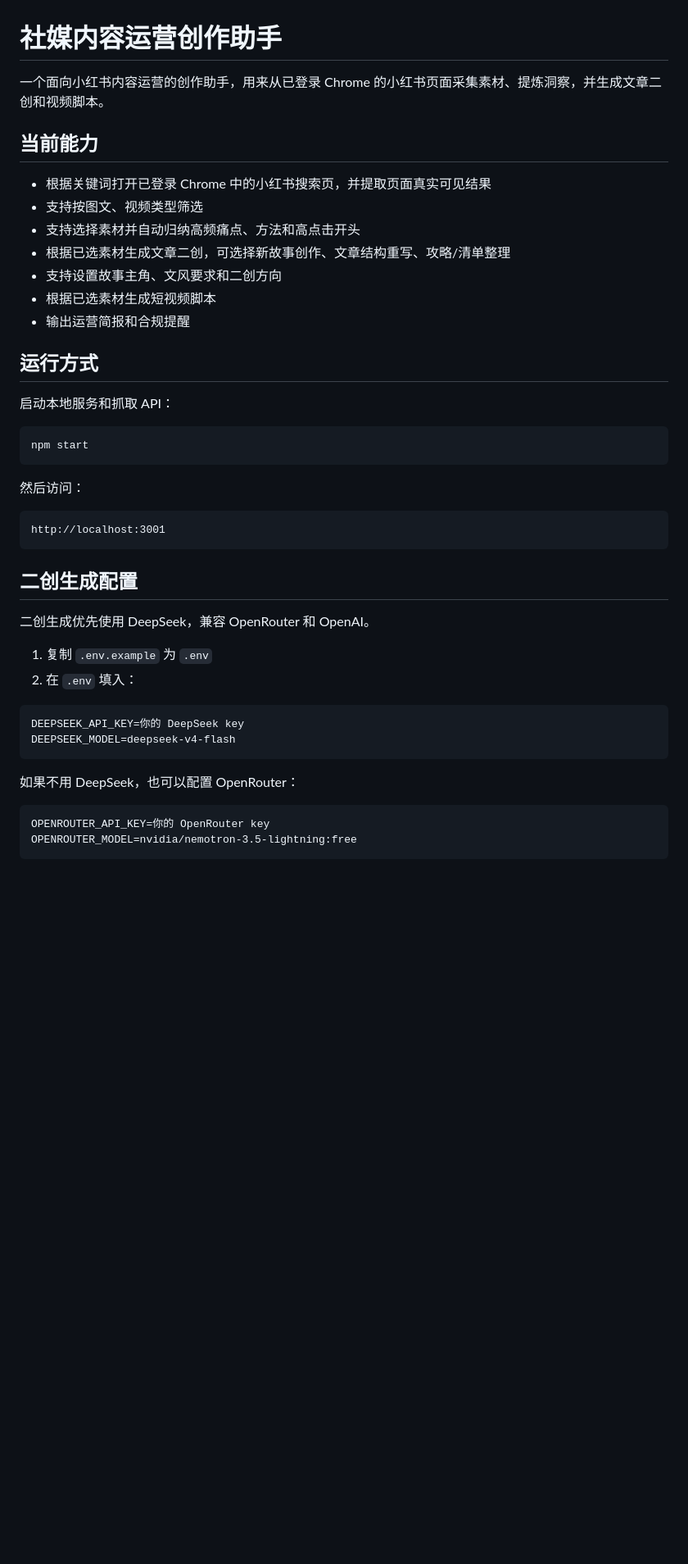
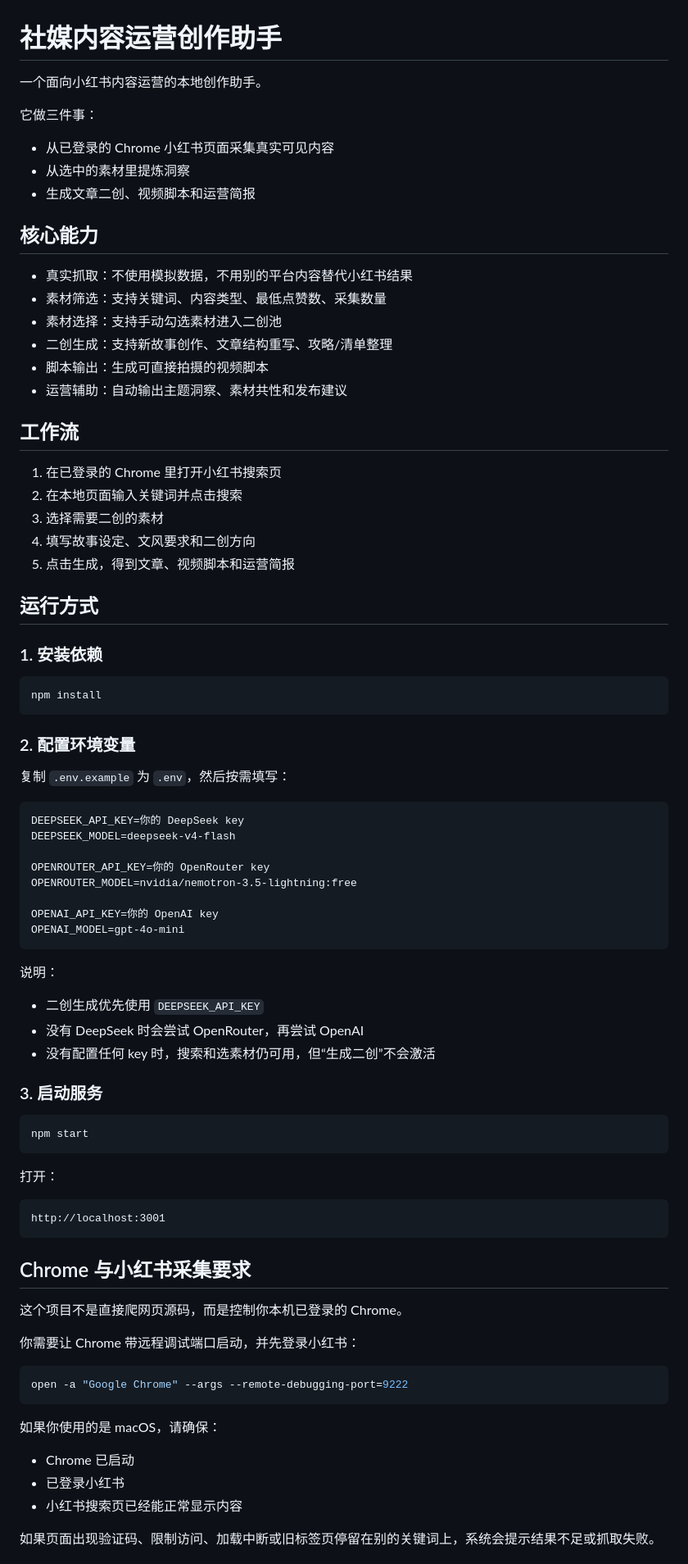
Before and after one commit to miuydgao177/Rewritebot, a Markdown page: README.md, the part around one of its changes. Shown at 82% size. Rendered like a GitHub page; blank space fills up the shorter version.

````diff
--- a/README.md
+++ b/README.md
@@ -1,47 +1,83 @@
 # 社媒内容运营创作助手
 
-一个面向小红书内容运营的创作助手，用来从已登录 Chrome 的小红书页面采集素材、提炼洞察，并生成文章二创和视频脚本。
+一个面向小红书内容运营的本地创作助手。
 
-## 当前能力
+它做三件事：
+- 从已登录的 Chrome 小红书页面采集真实可见内容
+- 从选中的素材里提炼洞察
+- 生成文章二创、视频脚本和运营简报
 
-- 根据关键词打开已登录 Chrome 中的小红书搜索页，并提取页面真实可见结果
-- 支持按图文、视频类型筛选
-- 支持选择素材并自动归纳高频痛点、方法和高点击开头
-- 根据已选素材生成文章二创，可选择新故事创作、文章结构重写、攻略/清单整理
-- 支持设置故事主角、文风要求和二创方向
-- 根据已选素材生成短视频脚本
-- 输出运营简报和合规提醒
+## 核心能力
+
+- 真实抓取：不使用模拟数据，不用别的平台内容替代小红书结果
+- 素材筛选：支持关键词、内容类型、最低点赞数、采集数量
+- 素材选择：支持手动勾选素材进入二创池
+- 二创生成：支持新故事创作、文章结构重写、攻略/清单整理
+- 脚本输出：生成可直接拍摄的视频脚本
+- 运营辅助：自动输出主题洞察、素材共性和发布建议
+
+## 工作流
+
+1. 在已登录的 Chrome 里打开小红书搜索页
+2. 在本地页面输入关键词并点击搜索
+3. 选择需要二创的素材
+4. 填写故事设定、文风要求和二创方向
+5. 点击生成，得到文章、视频脚本和运营简报
 
 ## 运行方式
 
-启动本地服务和抓取 API：
+### 1. 安装依赖
+
+```bash
+npm install
+```
+
+### 2. 配置环境变量
+
+复制 `.env.example` 为 `.env`，然后按需填写：
+
+```text
+DEEPSEEK_API_KEY=你的 DeepSeek key
+DEEPSEEK_MODEL=deepseek-v4-flash
+
+OPENROUTER_API_KEY=你的 OpenRouter key
+OPENROUTER_MODEL=nvidia/nemotron-3.5-lightning:free
+
+OPENAI_API_KEY=你的 OpenAI key
+OPENAI_MODEL=gpt-4o-mini
+```
+
+说明：
+- 二创生成优先使用 `DEEPSEEK_API_KEY`
+- 没有 DeepSeek 时会尝试 OpenRouter，再尝试 OpenAI
+- 没有配置任何 key 时，搜索和选素材仍可用，但“生成二创”不会激活
+
+### 3. 启动服务
 
 ```bash
 npm start
 ```
 
-然后访问：
+打开：
 
 ```text
 http://localhost:3001
 ```
 
-## 二创生成配置
+## Chrome 与小红书采集要求
 
-二创生成优先使用 DeepSeek，兼容 OpenRouter 和 OpenAI。
+这个项目不是直接爬网页源码，而是控制你本机已登录的 Chrome。
 
-1. 复制 `.env.example` 为 `.env`
-2. 在 `.env` 填入：
+你需要让 Chrome 带远程调试端口启动，并先登录小红书：
 
-```text
-DEEPSEEK_API_KEY=你的 DeepSeek key
-DEEPSEEK_MODEL=deepseek-v4-flash
+```bash
+open -a "Google Chrome" --args --remote-debugging-port=9222
 ```
 
-如果不用 DeepSeek，也可以配置 OpenRouter：
+如果你使用的是 macOS，请确保：
+- Chrome 已启动
+- 已登录小红书
+- 小红书搜索页已经能正常显示内容
 
-```text
-OPENROUTER_API_KEY=你的 OpenRouter key
-OPENROUTER_MODEL=nvidia/nemotron-3.5-lightning:free
-```
+如果页面出现验证码、限制访问、加载中断或旧标签页停留在别的关键词上，系统会提示结果不足或抓取失败。
 
````
Also changed, not shown: other parts of README.md (+112 -35 lines).
